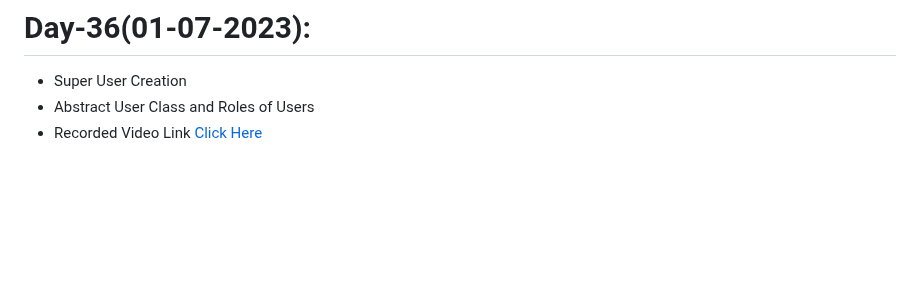
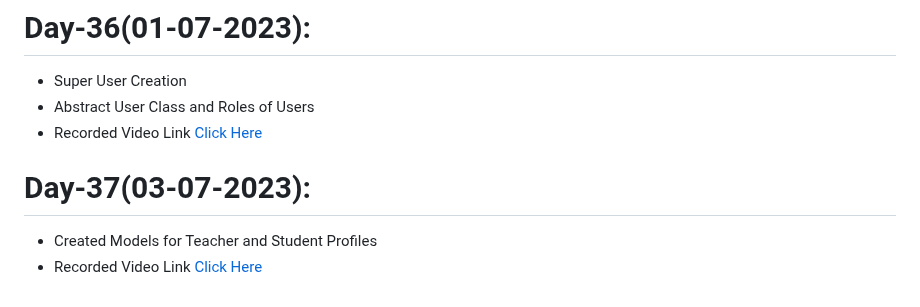
Before and after one commit to AP-Skill-Development-Corporation/Python-Django-Internship-I-2023, a Markdown page: README.md, the part around the change. Drawn GitHub-style; blank space fills up the shorter version.

```diff
--- a/README.md
+++ b/README.md
@@ -146,3 +146,6 @@ Web Technology Django Framework [Python] - Internship [2023-2024]
   - Super User Creation
   - Abstract User Class and Roles of Users
   - Recorded Video Link [Click Here]()
+# Day-37(03-07-2023):
+  - Created Models for Teacher and Student Profiles
+  - Recorded Video Link [Click Here]()
```
